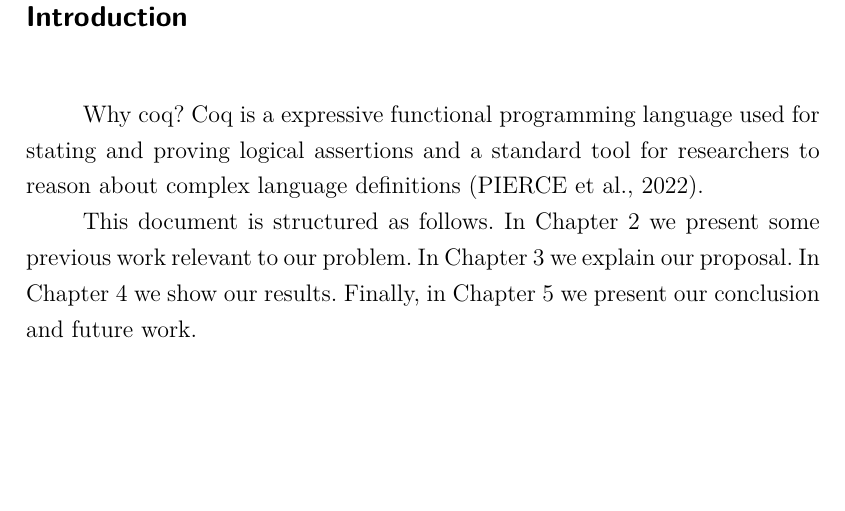
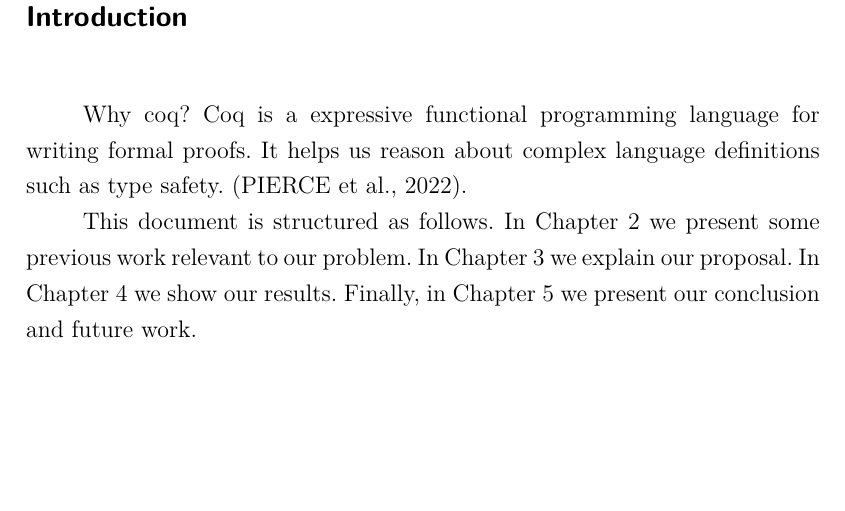
Before and after one commit to fvcortes/TypeRef, a LaTeX thesis (doc/main.tex, which reads doc/1-introduction.tex): part of page 15 of 23, cut so that both start at the same text. Compiled offline with pdfLaTeX.

Commit message:
wip: intro

```diff
--- a/doc/1-introduction.tex
+++ b/doc/1-introduction.tex
@@ -1,7 +1,7 @@
 % -*- coding: utf-8; -*-
 
 \chapter{Introduction}
-Why coq? Coq is a expressive functional programming language used for stating and proving logical assertions and a standard tool for researchers to reason about complex language definitions \cite{Pierce:SF1}.
+Why coq? Coq is a expressive functional programming language for writing formal proofs. It helps us reason about complex language definitions such as type safety. \cite{Pierce:SF1}.
 
 
 \begin{figure}
```
